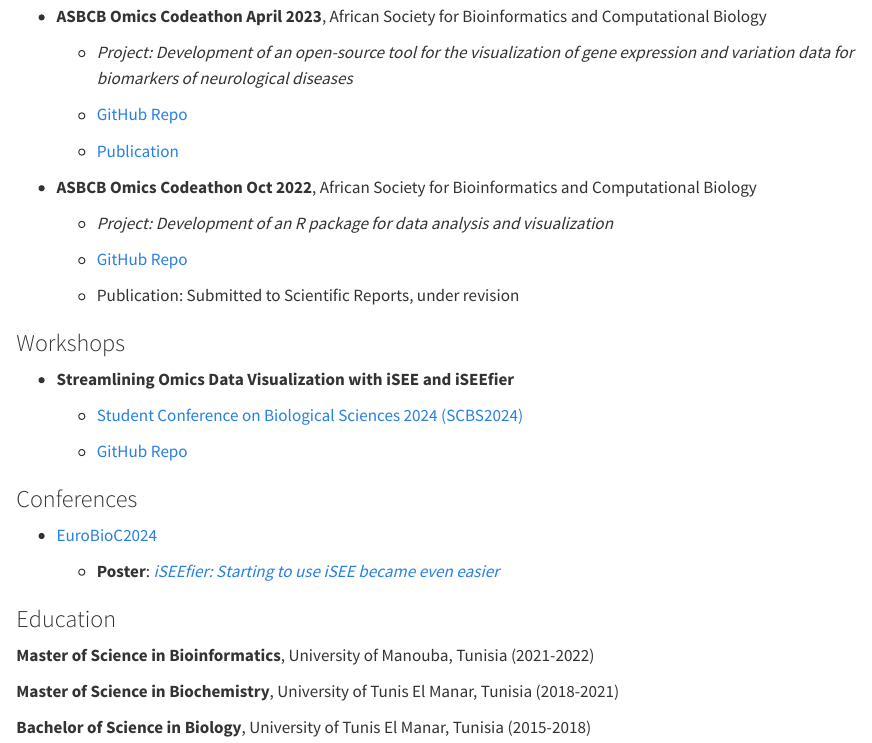
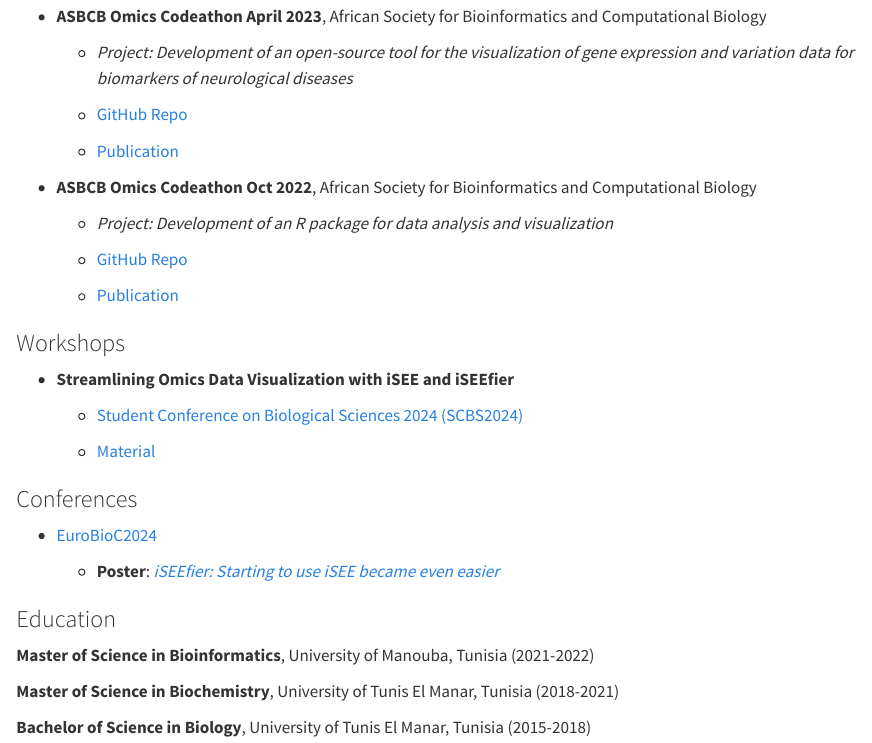
Before and after one commit to NajlaAbassi/najlaabassi.github.io, a Quarto document (portfolio.qmd): the page in a window 1100 px wide, from 460 px down. Rendered offline with R 4.5, knitr and Pandoc in place of Quarto, with nearby package versions.

Commit message:
updating portfolio with new publication

```diff
--- a/portfolio.qmd
+++ b/portfolio.qmd
@@ -33,7 +33,7 @@ format: html
 
   - [GitHub Repo](https://github.com/omicscodeathon/exvar)
 
-  - Publication: Submitted to Scientific Reports, under revision
+  - [Publication](https://www.nature.com/articles/s41598-025-93067-5)
 
 ### Workshops
 
@@ -41,7 +41,7 @@ format: html
 
   - [Student Conference on Biological Sciences 2024 (SCBS2024)](https://sites.google.com/fshn.edu.al/scbs-2024/home)
 
-  - [GitHub Repo](https://github.com/NajlaAbassi/iSEEfierWorkshopSCBS2024)
+  - [Material](https://github.com/NajlaAbassi/iSEEfierWorkshopSCBS2024)
 
 ### Conferences
 
```
